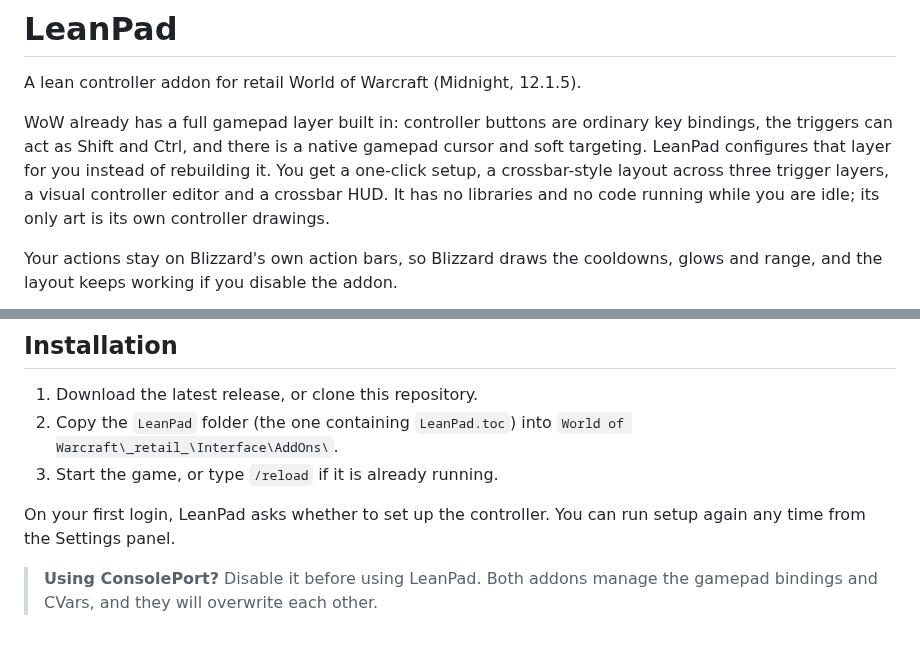
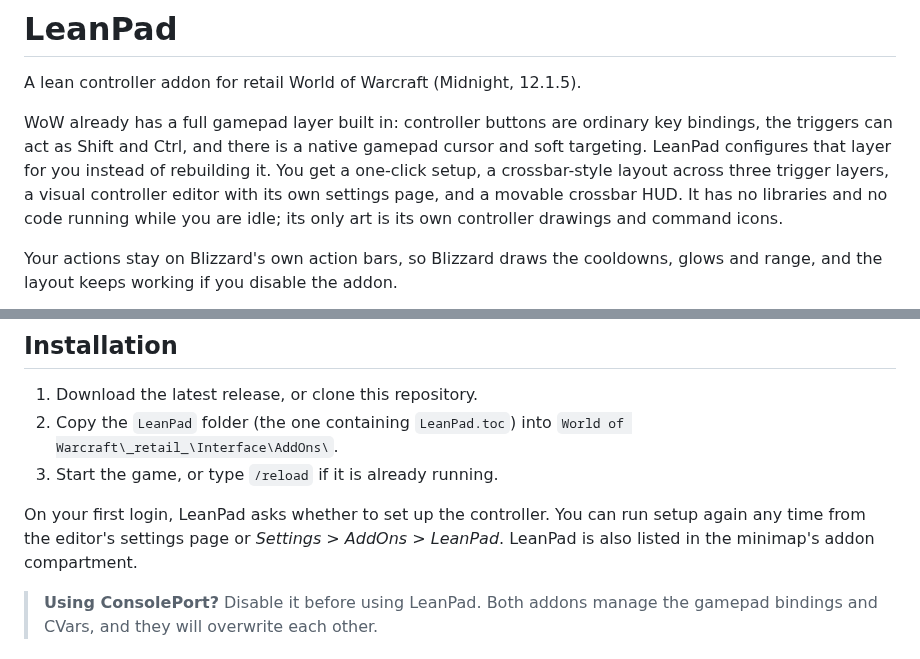
Before and after one commit to Taimoorkasi/LeanPad, a Markdown page: README.md, 2 parts joined by grey strips. Rendered like a GitHub page.

```diff
--- a/README.md
+++ b/README.md
@@ -2,6 +2,6 @@
 
 A lean controller addon for retail World of Warcraft (Midnight, 12.1.5).
 
-WoW already has a full gamepad layer built in: controller buttons are ordinary key bindings, the triggers can act as Shift and Ctrl, and there is a native gamepad cursor and soft targeting. LeanPad configures that layer for you instead of rebuilding it. You get a one-click setup, a crossbar-style layout across three trigger layers, a visual controller editor and a crossbar HUD. It has no libraries and no code running while you are idle; its only art is its own controller drawings.
+WoW already has a full gamepad layer built in: controller buttons are ordinary key bindings, the triggers can act as Shift and Ctrl, and there is a native gamepad cursor and soft targeting. LeanPad configures that layer for you instead of rebuilding it. You get a one-click setup, a crossbar-style layout across three trigger layers, a visual controller editor with its own settings page, and a movable crossbar HUD. It has no libraries and no code running while you are idle; its only art is its own controller drawings and command icons.
 
 Your actions stay on Blizzard's own action bars, so Blizzard draws the cooldowns, glows and range, and the layout keeps working if you disable the addon.
@@ -29,7 +38,7 @@ Your actions stay on Blizzard's own action bars, so Blizzard draws the cooldowns
 2. Copy the `LeanPad` folder (the one containing `LeanPad.toc`) into `World of Warcraft\_retail_\Interface\AddOns\`.
 3. Start the game, or type `/reload` if it is already running.
 
-On your first login, LeanPad asks whether to set up the controller. You can run setup again any time from the Settings panel.
+On your first login, LeanPad asks whether to set up the controller. You can run setup again any time from the editor's settings page or *Settings > AddOns > LeanPad*. LeanPad is also listed in the minimap's addon compartment.
 
 > **Using ConsolePort?** Disable it before using LeanPad. Both addons manage the gamepad bindings and CVars, and they will overwrite each other.
 
```
Also changed, not shown: other parts of README.md (+20 -3 lines), CHANGELOG.md (+19 -22 lines), docs/WoW controller addon design.md (+8 -0 lines), tools/preview/Icons.png (added), 1 other file.
